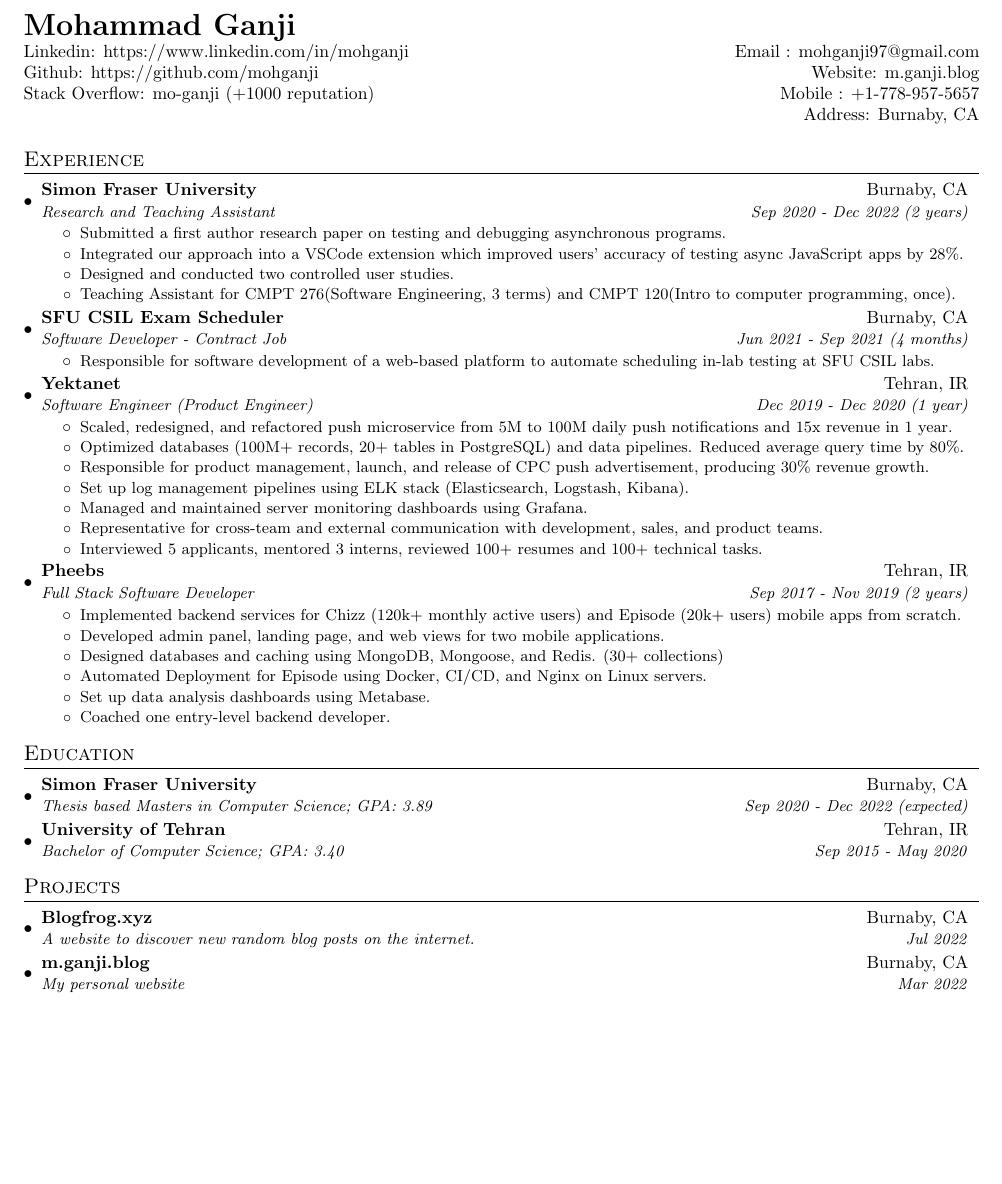
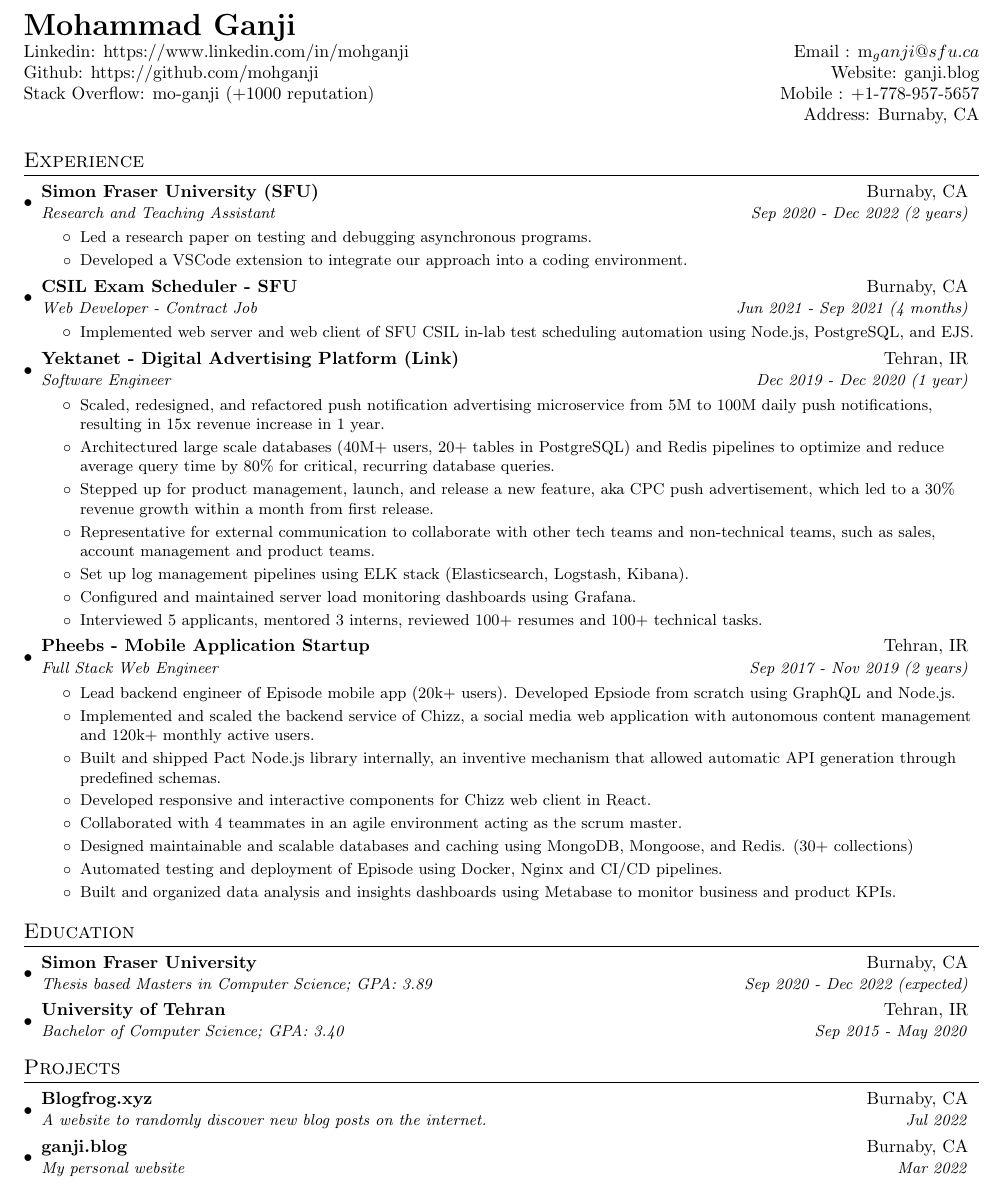
Before and after one commit to MohGanji/Resume, a LaTeX document (main.tex): part of the page before the commit and part of page 1 of 2 after it, cut so that both start at the same text, the shorter picture padded with empty space. Compiled offline with pdfLaTeX.

Commit message:
updated main resume

```diff
--- a/main.tex
+++ b/main.tex
@@ -91,10 +91,10 @@
   \textbf{{\LARGE Mohammad Ganji}} \\
   %
   Linkedin: \href{https://www.linkedin.com/in/mohganji/}{https://www.linkedin.com/in/mohganji}
-  & Email : \href{mailto:mohganji97@gmail.com}{mohganji97@gmail.com} \\
+  & Email : \href{mailto:m_ganji@sfu.ca}{m_ganji@sfu.ca} \\
   %
   Github: \href{https://github.com/mohganji}{https://github.com/mohganji}
-  & Website: \href{http://m.ganji.blog}{m.ganji.blog}\\
+  & Website: \href{https://ganji.blog/me}{ganji.blog}\\
   %
   Stack Overflow: \href{https://stackoverflow.com/users/7025986/mo-ganji}{mo-ganji (+1000 reputation)}
   & Mobile : +1-778-957-5657 \\
@@ -107,45 +107,49 @@
 \section{Experience}
   \resumeSubHeadingListStart
     \resumeSubheading
-    {Simon Fraser University}{Burnaby, CA}
-    {Research and Teaching Assistant }{Sep 2020 - Dec 2022 (2 years)}
+    {Simon Fraser University (SFU)}{Burnaby, CA}
+    {Research and Teaching Assistant}{Sep 2020 - Dec 2022 (2 years)}
     \resumeItemListStart
-        \resumeItem{Submitted a first author research paper on testing and debugging asynchronous programs.}
-        \resumeItem{Integrated our approach into a VSCode extension which improved users' accuracy of testing async JavaScript apps by 28\%.}
-        \resumeItem{Designed and conducted two controlled user studies.}
-        \resumeItem{Teaching Assistant for CMPT 276(Software Engineering, 3 terms) and CMPT 120(Intro to computer programming, once).}
+        \resumeItem{Led a research paper on testing and debugging asynchronous programs.}
+        \resumeItem{Developed a VSCode extension to integrate our approach into a coding environment.}
+        % \resumeItem{Designed and conducted two controlled user studies.}
+        % \resumeItem{Teaching Assistant for CMPT 276(Software Engineering, 3 terms) and CMPT 120(Intro to computer programming, once).}
     \resumeItemListEnd
 
     \resumeSubheading
-    {SFU CSIL Exam Scheduler}{Burnaby, CA}
-    {Software Developer - Contract Job}{Jun 2021 - Sep 2021 (4 months)}
+    {CSIL Exam Scheduler - SFU}{Burnaby, CA}
+    {Web Developer - Contract Job}{Jun 2021 - Sep 2021 (4 months)}
     \resumeItemListStart
-        \resumeItem{Responsible for software development of a web-based platform to automate scheduling in-lab testing at SFU CSIL labs.}
+        \resumeItem{Implemented web server and web client of SFU CSIL in-lab test scheduling automation using Node.js, PostgreSQL, and EJS.}
     \resumeItemListEnd
 
     \resumeSubheading
-		{Yektanet}{Tehran, IR}
-		{Software Engineer (Product Engineer)}{Dec 2019 - Dec 2020 (1 year)}
+		{Yektanet - Digital Advertising Platform (\href{https://en.yektanet.com}{Link})}{Tehran, IR}
+		{Software Engineer}{Dec 2019 - Dec 2020 (1 year)}
 		\resumeItemListStart
-        \resumeItem{Scaled, redesigned, and refactored push microservice from 5M to 100M daily push notifications and 15x revenue in 1 year.}
-        \resumeItem{Optimized databases (100M+ records, 20+ tables in PostgreSQL) and data pipelines. Reduced average query time by 80\%.}
-        \resumeItem{Responsible for product management, launch, and release of CPC push advertisement, producing 30\% revenue growth.}
+        \resumeItem{Scaled, redesigned, and refactored push notification advertising microservice from 5M to 100M daily push notifications, resulting in 15x revenue increase in 1 year.}
+        \resumeItem{Architectured large scale databases (40M+ users, 20+ tables in PostgreSQL) and Redis pipelines to optimize and reduce average query time by 80\% for critical, recurring database queries.}
+        \resumeItem{Stepped up for product management, launch, and release a new feature, aka CPC push advertisement, which led to a 30\% revenue growth within a month from first release.}
+        \resumeItem{Representative for external communication to collaborate with other tech teams and non-technical teams, such as sales, account management and product teams.}
         \resumeItem{Set up log management pipelines using ELK stack (Elasticsearch, Logstash, Kibana).}
-        \resumeItem{Managed and maintained server monitoring dashboards using Grafana.}
-        \resumeItem{Representative for cross-team and external communication with development, sales, and product teams.}
+        \resumeItem{Configured and maintained server load monitoring dashboards using Grafana.}
         \resumeItem{Interviewed 5 applicants, mentored 3 interns, reviewed 100+ resumes and 100+ technical tasks.}
 		\resumeItemListEnd
 
     \resumeSubheading
-    {Pheebs}{Tehran, IR}
-    {Full Stack Software Developer}{Sep 2017 - Nov 2019 (2 years)}
+    {Pheebs - Mobile Application Startup}{Tehran, IR}
+    {Full Stack Web Engineer}{Sep 2017 - Nov 2019 (2 years)}
     \resumeItemListStart
-        \resumeItem{Implemented backend services for Chizz (120k+ monthly active users) and Episode (20k+ users) mobile apps from scratch.}
-        \resumeItem{Developed admin panel, landing page, and web views for two mobile applications.}
-        \resumeItem{Designed databases and caching using MongoDB, Mongoose, and Redis. (30+ collections)}
-        \resumeItem{Automated Deployment for Episode using Docker, CI/CD, and Nginx on Linux servers.}
-        \resumeItem{Set up data analysis dashboards using Metabase.}
-        \resumeItem{Coached one entry-level backend developer.}
+        \resumeItem{Lead backend engineer of Episode mobile app (20k+ users). Developed Epsiode from scratch using GraphQL and Node.js.}
+        \resumeItem{Implemented and scaled the backend service of Chizz, a social media web application with autonomous content management and 120k+ monthly active users.}
+        \resumeItem{Built and shipped Pact Node.js library internally, an inventive mechanism that allowed automatic API generation through predefined schemas.}
+        \resumeItem{Developed responsive and interactive components for Chizz web client in React.}
+        % \resumeItem{Developed admin panel, landing page, and web views for two mobile applications.}
+        \resumeItem{Collaborated with 4 teammates in an agile environment acting as the scrum master.}
+        \resumeItem{Designed maintainable and scalable databases and caching using MongoDB, Mongoose, and Redis. (30+ collections)}
+        \resumeItem{Automated testing and deployment of Episode using Docker, Nginx and CI/CD pipelines.}
+        \resumeItem{Built and organized data analysis and insights dashboards using Metabase to monitor business and product KPIs.}
+        % \resumeItem{Coached one entry-level backend developer.}
     \resumeItemListEnd
 \resumeSubHeadingListEnd
 
@@ -169,10 +173,10 @@
 \resumeSubHeadingListStart
     \resumeSubheading
       {\href{http://blogfrog.xyz}{Blogfrog.xyz}}{Burnaby, CA}
-      {A website to discover new random blog posts on the internet.}{Jul 2022}
+      {A website to randomly discover new blog posts on the internet.}{Jul 2022}
 
     \resumeSubheading
-      {\href{http://m.ganji.blog}{m.ganji.blog}}{Burnaby, CA}
+      {\href{http://ganji.blog/me}{ganji.blog}}{Burnaby, CA}
       {My personal website}{Mar 2022}
 
     \resumeSubheading
```
Also changed, not shown: main.pdf.
